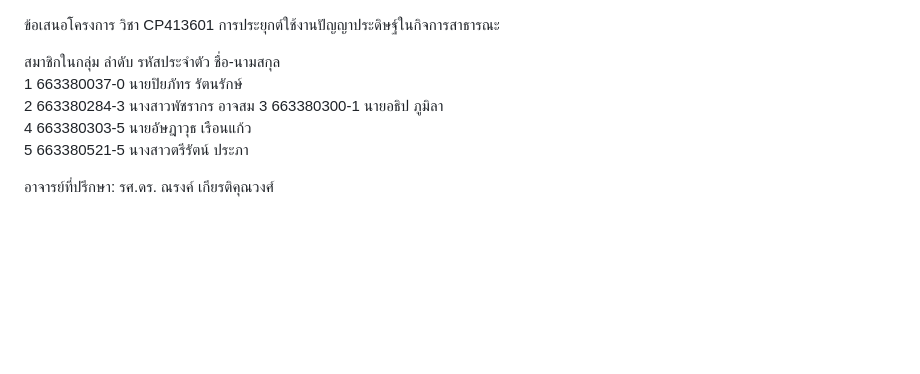
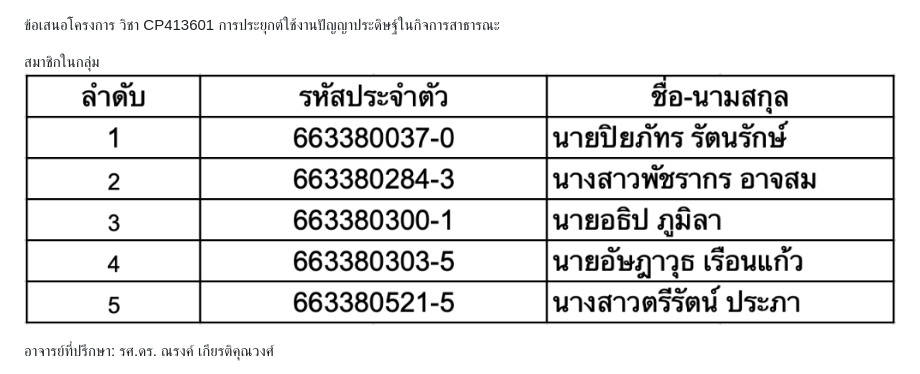
Before and after one commit to rpiyaphat1/Cola_Project, a Markdown page: README.md, the part around the change. Drawn GitHub-style; pictures changed too: name_list.png (added); blank space fills up the shorter version.

Commit message:
Name edit#2

```diff
--- a/README.md
+++ b/README.md
@@ -2,12 +2,7 @@
 วิชา CP413601 การประยุกต์ใช้งานปัญญาประดิษฐ์ในกิจการสาธารณะ
 
 สมาชิกในกลุ่ม
-ลำดับ	รหัสประจำตัว		ชื่อ-นามสกุล
-1	663380037-0		นายปิยภัทร รัตนรักษ์
-2	663380284-3		นางสาวพัชรากร อาจสม
-3	663380300-1		นายอธิป ภูมิลา
-4	663380303-5		นายอัษฎาวุธ เรือนแก้ว
-5	663380521-5		นางสาวตรีรัตน์ ประภา
+![alt text](name_list.png)
 
 
 อาจารย์ที่ปรึกษา: รศ.ดร. ณรงค์ เกียรติคุณวงศ์
```
